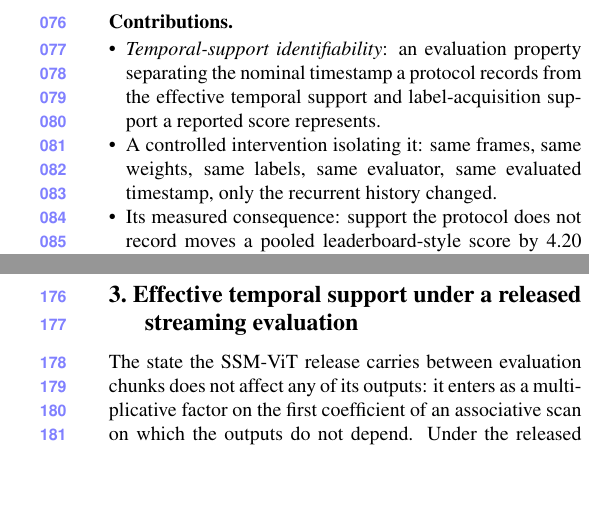
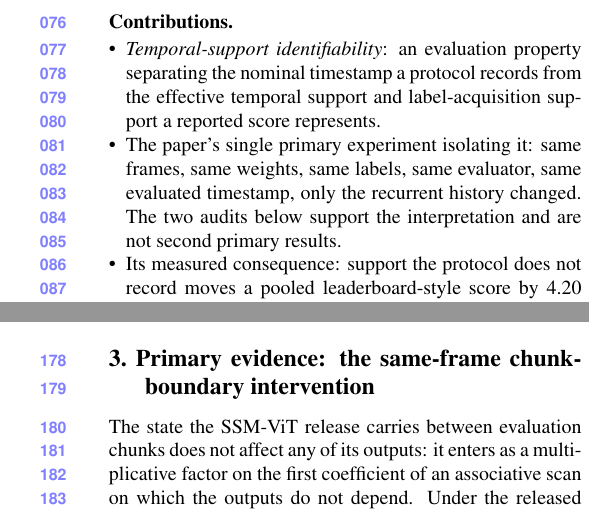
Before and after one commit to Navifra-Justin/CVPR-CVPR20, a LaTeX paper (submission_2027/paper/latex/main.tex): two parts of the columns of pages 2 and 3 of 9, joined at a grey line, cut so that both start at the same text, the shorter picture padded with empty space. Compiled offline with pdfLaTeX.

Commit message:
Name the chunk-boundary intervention as the single primary experiment
Retitle the primary section after the same-frame chunk-boundary
intervention and state in the contributions that the predictor-side and
label-acquisition audits support the interpretation rather than standing
as further primary results.

Co-Authored-By: Claude Opus 5 (1M context) <noreply@anthropic.com>

```diff
--- a/submission_2027/paper/latex/main.tex
+++ b/submission_2027/paper/latex/main.tex
@@ -79,8 +79,9 @@ description of the evidence supporting a recurrent prediction.
 \item \emph{Temporal-support identifiability}: an evaluation property separating the nominal
 timestamp a protocol records from the effective temporal support and label-acquisition support a
 reported score represents.
-\item A controlled intervention isolating it: same frames, same weights, same labels, same
-evaluator, same evaluated timestamp, only the recurrent history changed.
+\item The paper's single primary experiment isolating it: same frames, same weights, same
+labels, same evaluator, same evaluated timestamp, only the recurrent history changed. The two
+audits below support the interpretation and are not second primary results.
 \item Its measured consequence: support the protocol does not record moves a pooled
 leaderboard-style score by \ssmPairedMapAllBase{} mAP overall and \ssmPairedMapVelBase{} mAP on
 the velocity-evaluable subset, with predictor-side and label-side audits delimiting the result.
@@ -261,7 +262,7 @@ an estimate with a variance. In this benchmark, the streaming intervention chang
 reported score even though the model and evaluated frames are held fixed.
 
 \fi
-\section{Effective temporal support under a released streaming evaluation}
+\section{Primary evidence: the same-frame chunk-boundary intervention}
 \label{sec:chunk}
 
 The state the SSM-ViT release carries between evaluation chunks does not affect any of its
```
Also changed, not shown: submission_2027/paper/latex/main.pdf, submission_2027/paper/pdf/main.pdf.
